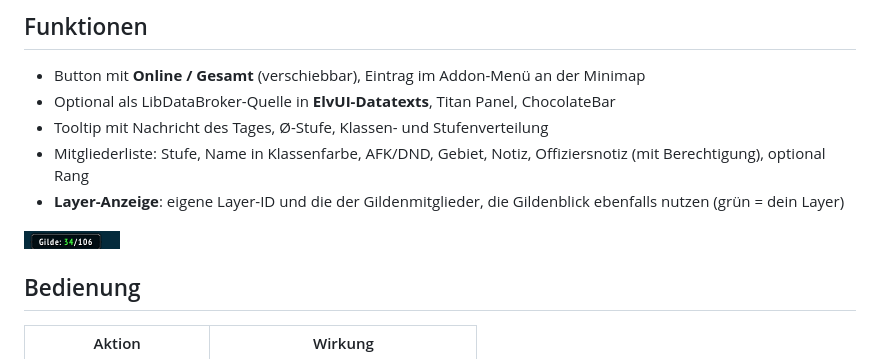
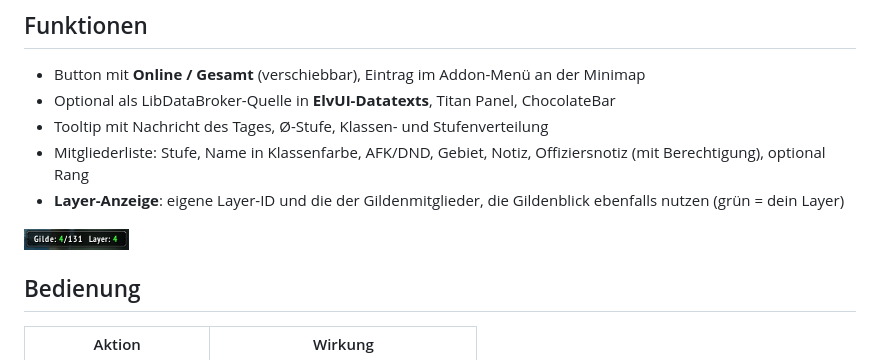
Before and after one commit to therealsutefan/Gildenblick, a Markdown page: README.md, the part around the change. Drawn GitHub-style; pictures changed too: docs/gildenblick-button-layer.png (added), docs/gildenblick-button.png (deleted).

Commit message:
Screenshot: Button mit Layer-Anzeige
Co-Authored-By: Claude Opus 5.5 <noreply@anthropic.com>
Claude-Session: https://claude.ai/code/session_01FaNPfjyTjiEZq7eyiNkc8a

```diff
--- a/README.md
+++ b/README.md
@@ -25,7 +25,7 @@ Eigenständiges Gilden-Addon für **World of Warcraft: Forever** (Interface 1600
 - Mitgliederliste: Stufe, Name in Klassenfarbe, AFK/DND, Gebiet, Notiz, Offiziersnotiz (mit Berechtigung), optional Rang
 - **Layer-Anzeige**: eigene Layer-ID und die der Gildenmitglieder, die Gildenblick ebenfalls nutzen (grün = dein Layer)
 
-<img src="docs/gildenblick-button.png" alt="Gildenblick-Button">
+<img src="docs/gildenblick-button-layer.png" alt="Gildenblick-Button mit Layer-Anzeige">
 
 ## Bedienung
 
```
